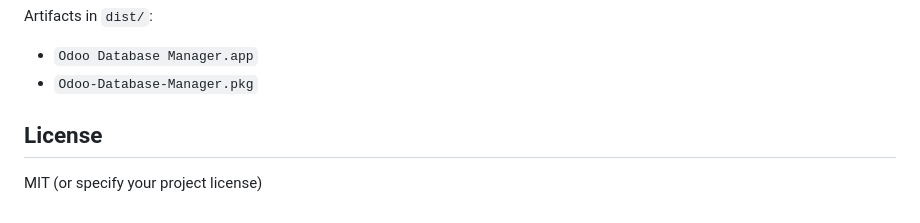
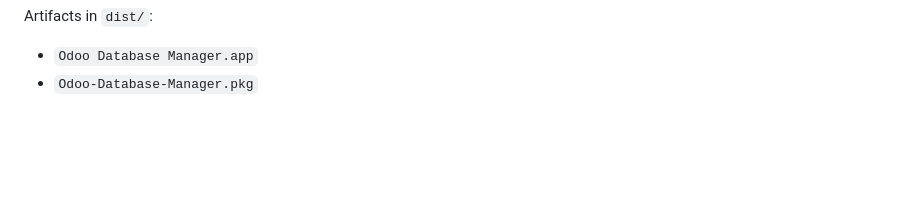
Before and after one commit to tocodoo/odoo-db-manager, a Markdown page: README.md, the part around the change. Drawn GitHub-style; blank space fills up the shorter version.

Commit message:
Delete license section from README
Removed license section from README

```diff
--- a/README.md
+++ b/README.md
@@ -125,7 +125,3 @@ Artifacts in `dist/`:
 
 - `Odoo Database Manager.app`
 - `Odoo-Database-Manager.pkg`
-
-## License
-
-MIT (or specify your project license)
```
